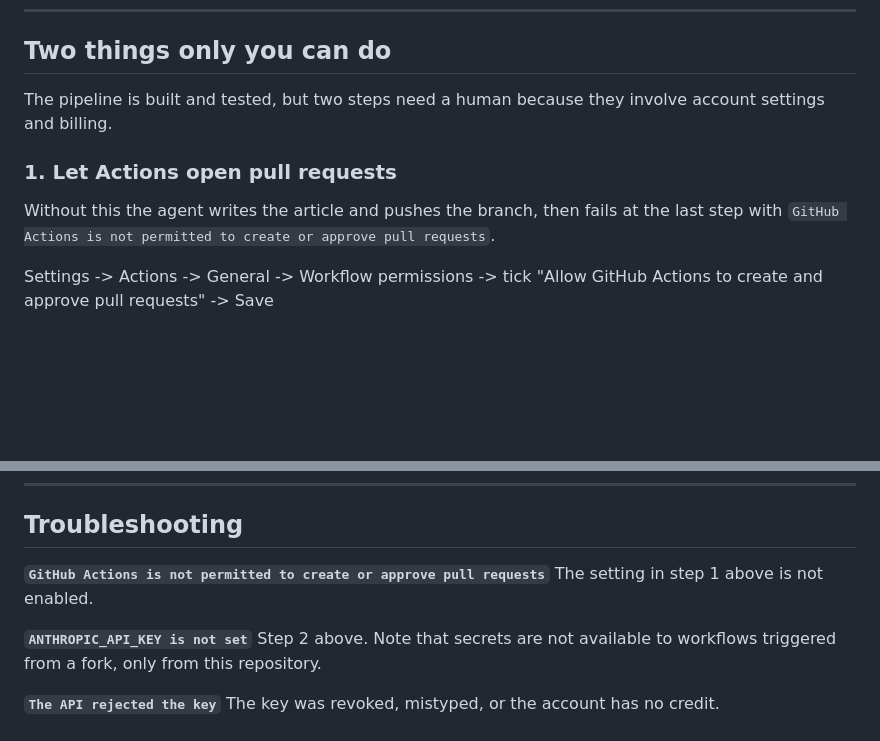
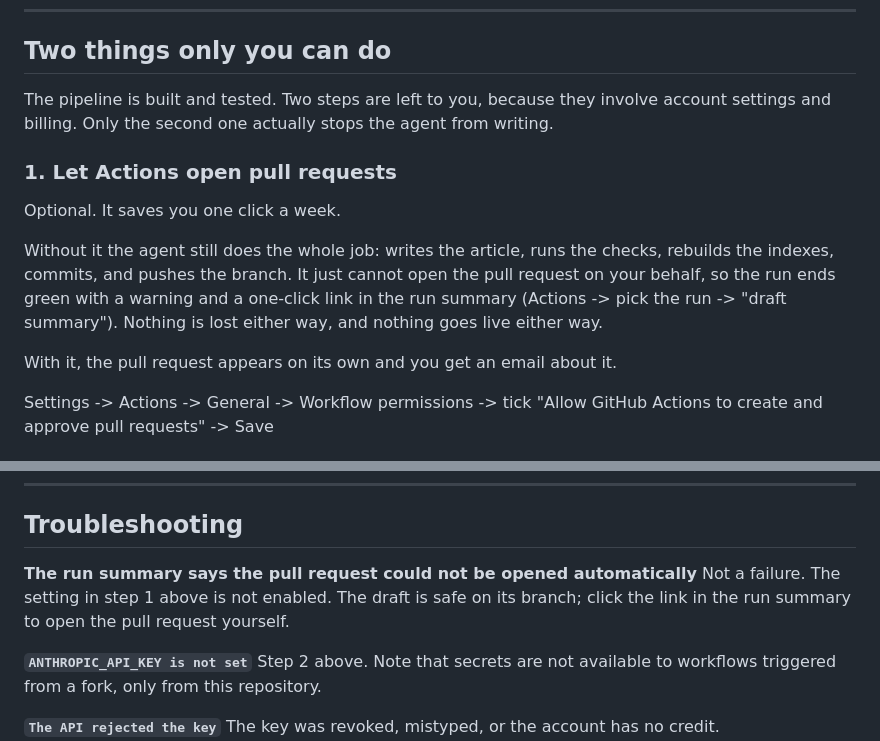
Before and after one commit to pbdev0209-fix-it/usha-dental-website, a Markdown page: BLOG-AGENT.md, 2 parts joined by grey strips. Rendered like a GitHub page; blank space fills up the shorter version.

Commit message:
Improve instructions for pipeline human steps and troubleshooting
Clarify the steps for human intervention in the pipeline process and update troubleshooting information regarding pull requests.

```diff
--- a/BLOG-AGENT.md
+++ b/BLOG-AGENT.md
@@ -13,14 +13,21 @@ The agent is a drafting assistant, not a publisher.
 
 ## Two things only you can do
 
-The pipeline is built and tested, but two steps need a human because they
-involve account settings and billing.
+The pipeline is built and tested. Two steps are left to you, because they
+involve account settings and billing. Only the second one actually stops the
+agent from writing.
 
 ### 1. Let Actions open pull requests
 
-Without this the agent writes the article and pushes the branch, then fails at
-the last step with `GitHub Actions is not permitted to create or approve pull
-requests`.
+Optional. It saves you one click a week.
+
+Without it the agent still does the whole job: writes the article, runs the
+checks, rebuilds the indexes, commits, and pushes the branch. It just cannot
+open the pull request on your behalf, so the run ends green with a warning and
+a one-click link in the run summary (Actions -> pick the run -> "draft
+summary"). Nothing is lost either way, and nothing goes live either way.
+
+With it, the pull request appears on its own and you get an email about it.
 
   Settings -> Actions -> General -> Workflow permissions
   -> tick "Allow GitHub Actions to create and approve pull requests" -> Save
@@ -187,8 +194,9 @@ anywhere else in those files is fine.
 
 ## Troubleshooting
 
-**`GitHub Actions is not permitted to create or approve pull requests`**
-The setting in step 1 above is not enabled.
+**The run summary says the pull request could not be opened automatically**
+Not a failure. The setting in step 1 above is not enabled. The draft is safe on
+its branch; click the link in the run summary to open the pull request yourself.
 
 **`ANTHROPIC_API_KEY is not set`**
 Step 2 above. Note that secrets are not available to workflows triggered from
```
